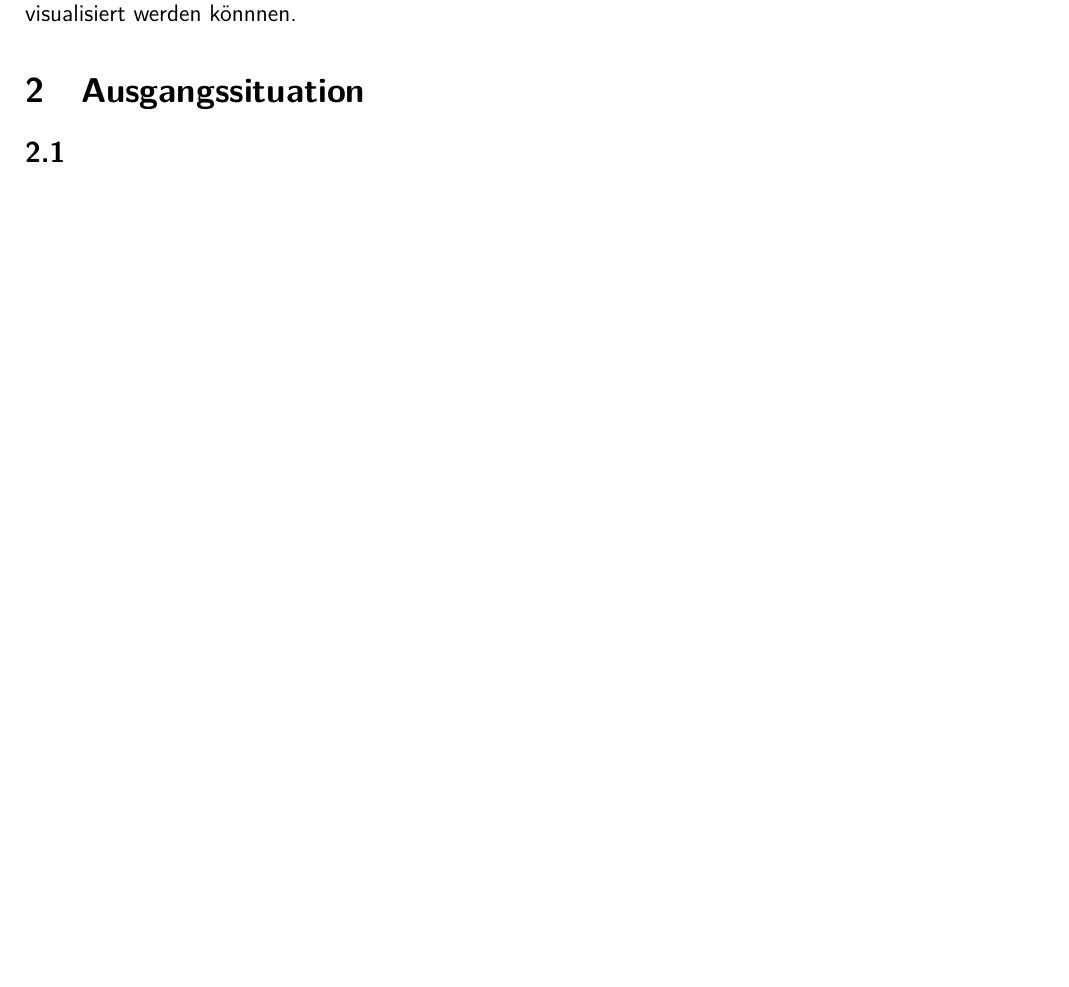
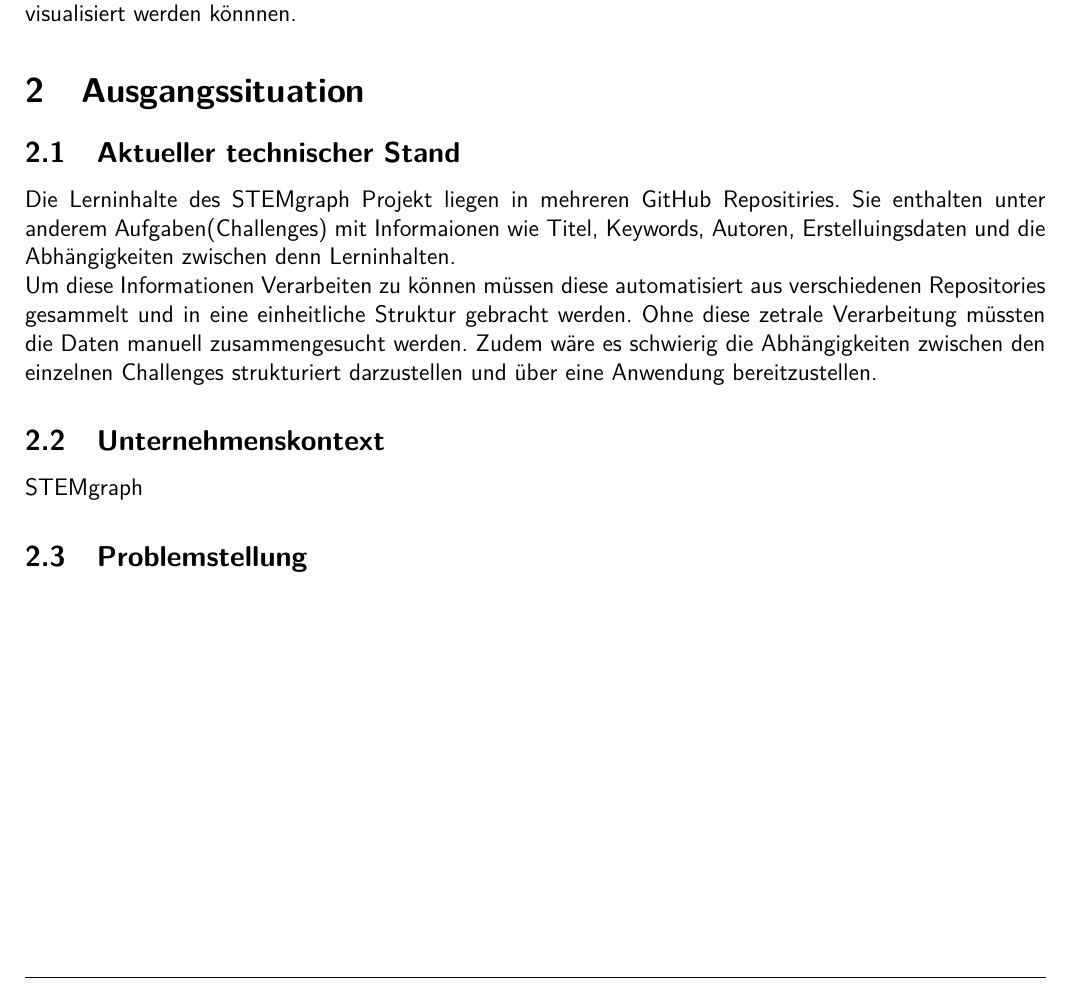
Before and after one commit to WUDUPUPPE/Test-Antrag, a LaTeX document (main.tex, which reads starting-point.tex): part of page 3 of 3, cut so that both start at the same text, the shorter picture padded with empty space. Compiled offline with pdfLaTeX.

Commit message:
add Ausgangssituation data

```diff
--- a/starting-point.tex
+++ b/starting-point.tex
@@ -1,3 +1,17 @@
 \section{Ausgangssituation}
 
-\subsection{}
+\subsection{Aktueller technischer Stand}
+
+Die Lerninhalte des STEMgraph Projekt liegen in mehreren GitHub Repositiries.
+Sie enthalten unter anderem Aufgaben(Challenges) mit Informaionen wie Titel, Keywords, Autoren, Erstelluingsdaten und die Abhängigkeiten zwischen denn Lerninhalten.
+\\
+Um diese Informationen Verarbeiten zu können müssen diese automatisiert aus verschiedenen Repositories gesammelt und in eine einheitliche Struktur gebracht werden.
+Ohne diese zetrale Verarbeitung müssten die Daten manuell zusammengesucht werden.
+Zudem wäre es schwierig die Abhängigkeiten zwischen den einzelnen Challenges strukturiert darzustellen und über eine Anwendung bereitzustellen.
+
+
+\subsection{Unternehmenskontext}
+
+STEMgraph
+
+\subsection{Problemstellung}
```
